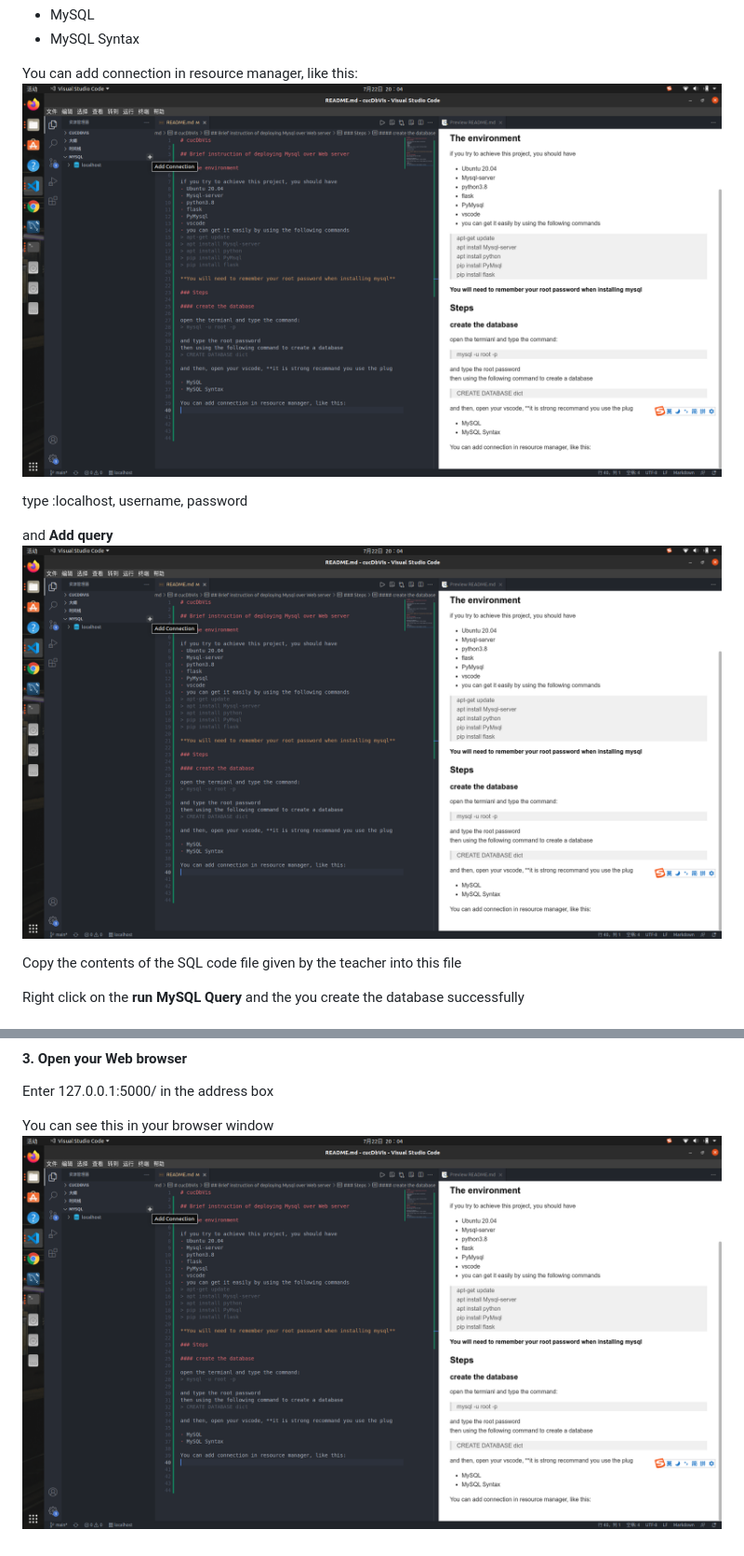
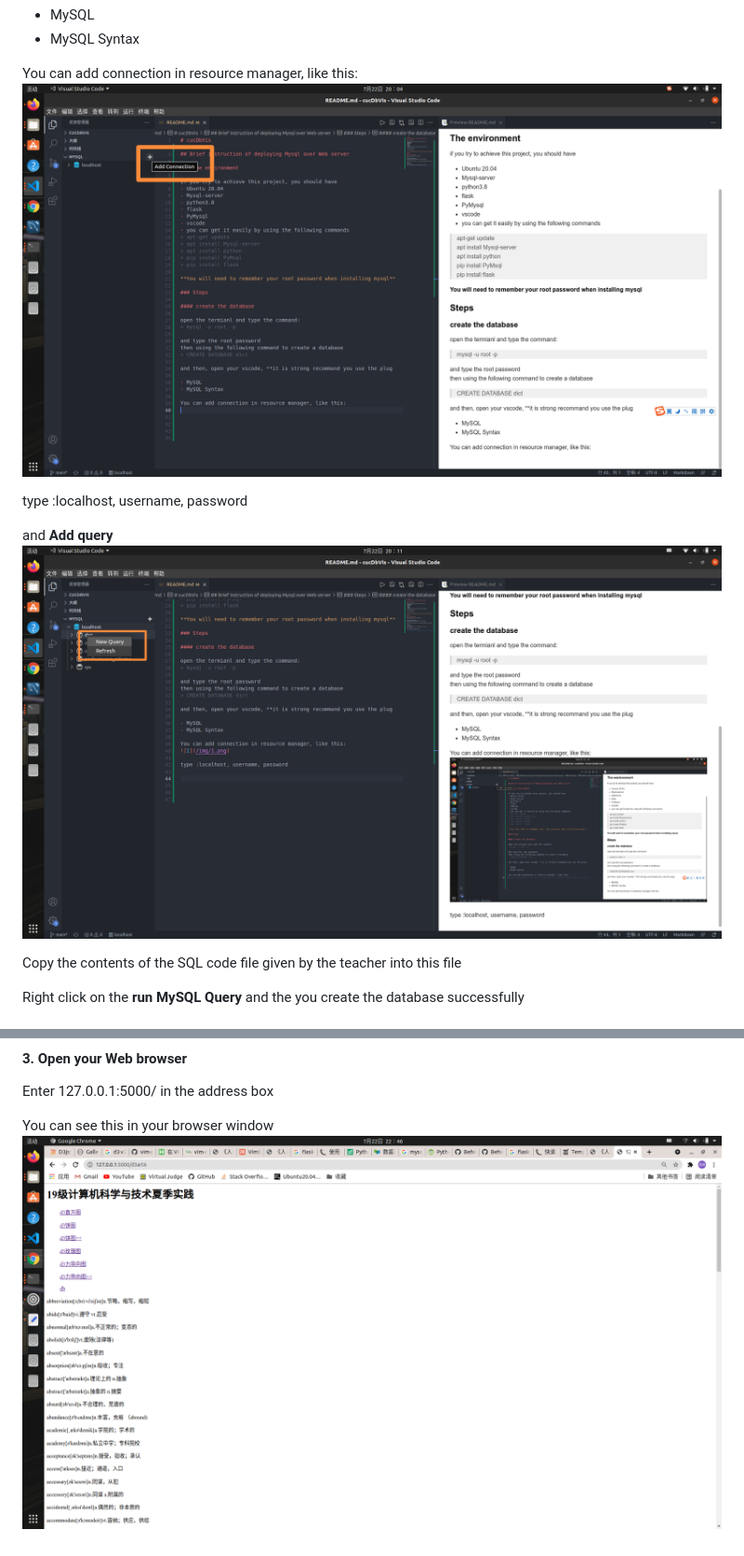
Before and after one commit to BehindShadow/cucDataVisual, a Markdown page: README.md, 2 parts joined by grey strips. Shown: that part at 93% size. GitHub-like rendering; pictures changed too: img/1.png, img/2.png (added), img/3.png (added).

Commit message:
完整版

```diff
--- a/README.md
+++ b/README.md
@@ -47,7 +47,7 @@ type :localhost, username, password
 
 
 and **Add query**
-![2](./img/1.png)
+![2](./img/2.png)
 
 
 Copy the contents of the SQL code file given by the teacher into this file
@@ -112,4 +112,4 @@ python ./app.py
 Enter 127.0.0.1:5000/ in the address box
 
 You can see this in your browser window
-![3](./img/1.png)
+![3](./img/3.png)
```
